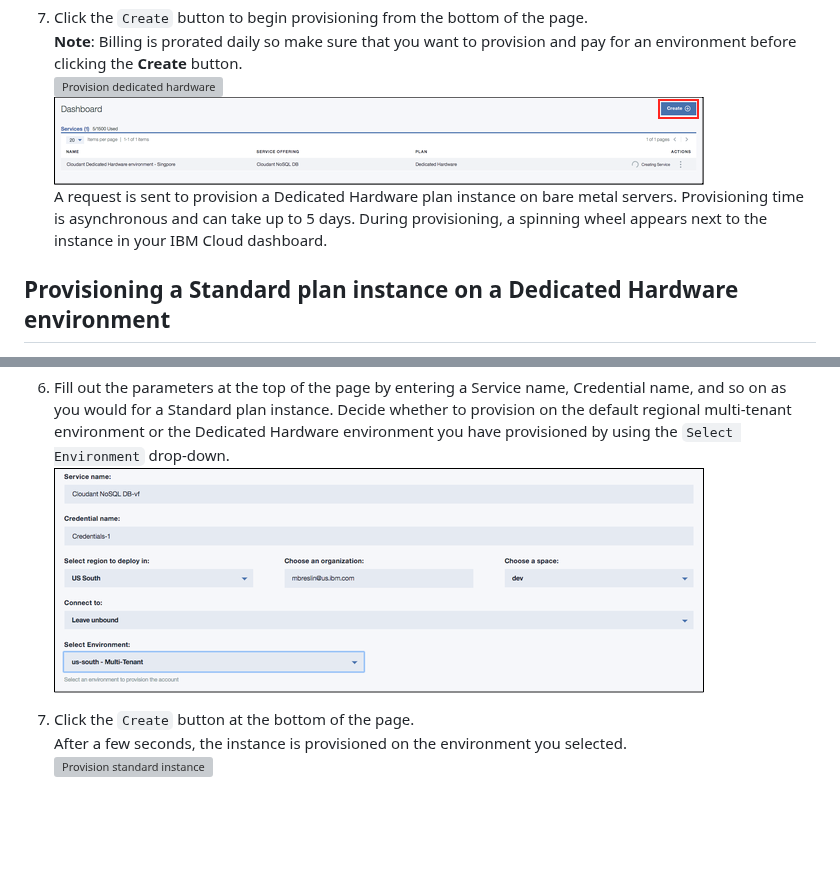
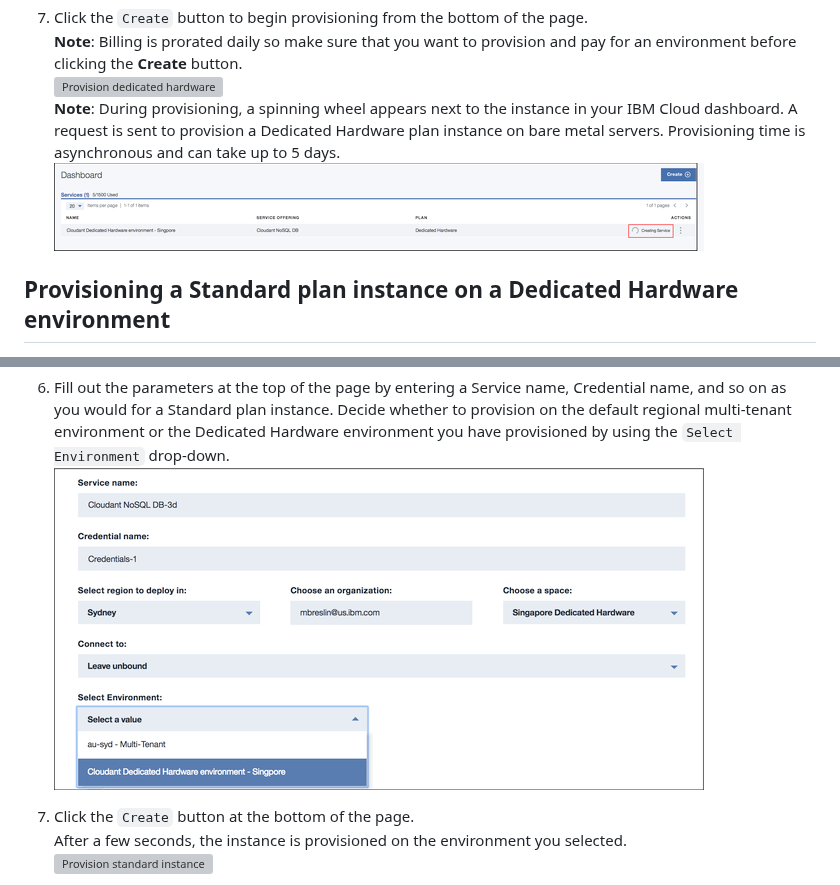
Before and after one commit to ibm-cloud-docs/Cloudant, a Markdown page: tutorials/create_dedicated_hardware_plan.md, 2 parts joined by grey strips. GitHub-like rendering; pictures changed too: tutorials/images/create_button_provision2.png, tutorials/images/select_environment.png; blank space fills up the shorter version; grey boxes are pictures that could not be loaded.

Commit message:
Update screenshots for fb95888.

```diff
--- a/tutorials/create_dedicated_hardware_plan.md
+++ b/tutorials/create_dedicated_hardware_plan.md
@@ -67,11 +67,10 @@ instances on it.
     **Note**: Billing is prorated daily so make sure that you want to provision and
     pay for an environment before clicking the **Create** button.<br/>
     ![Provision dedicated hardware](../tutorials/images/create_button_provision.png)<br/>
+    **Note**: During provisioning, a spinning wheel appears next to the instance in
+    your IBM Cloud dashboard. A request is sent to provision a Dedicated Hardware plan instance on bare
+    metal servers. Provisioning time is asynchronous and can take up to 5 days.
     ![Provision dedicated hardware alternate version](../tutorials/images/create_button_provision2.png)<br/>
-    A request is sent to provision a Dedicated Hardware plan instance on bare
-    metal servers. Provisioning time is asynchronous and can take up to 5 days.
-    During provisioning, a spinning wheel appears next to the instance in
-    your IBM Cloud dashboard.
 
 ## Provisioning a Standard plan instance on a Dedicated Hardware environment
 
```
